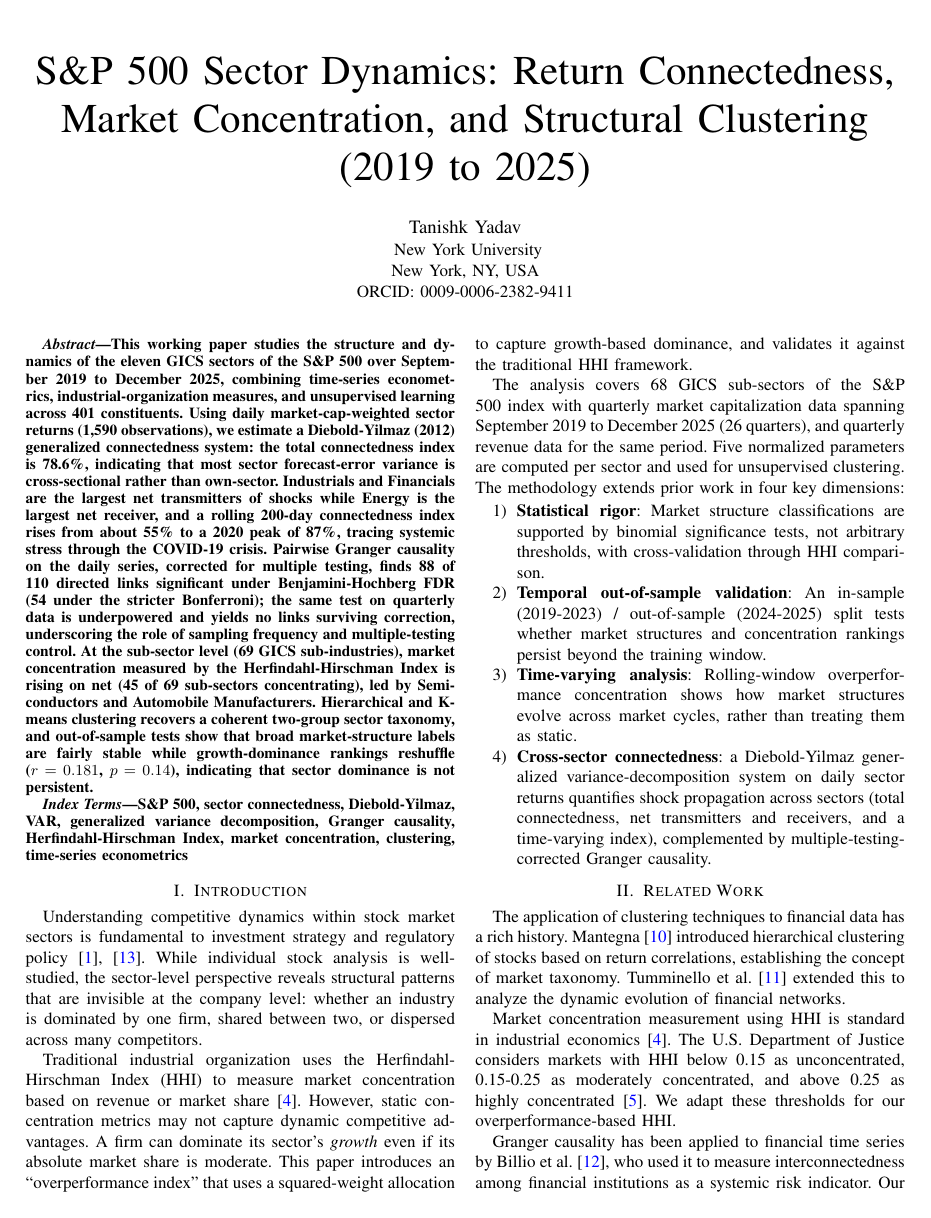
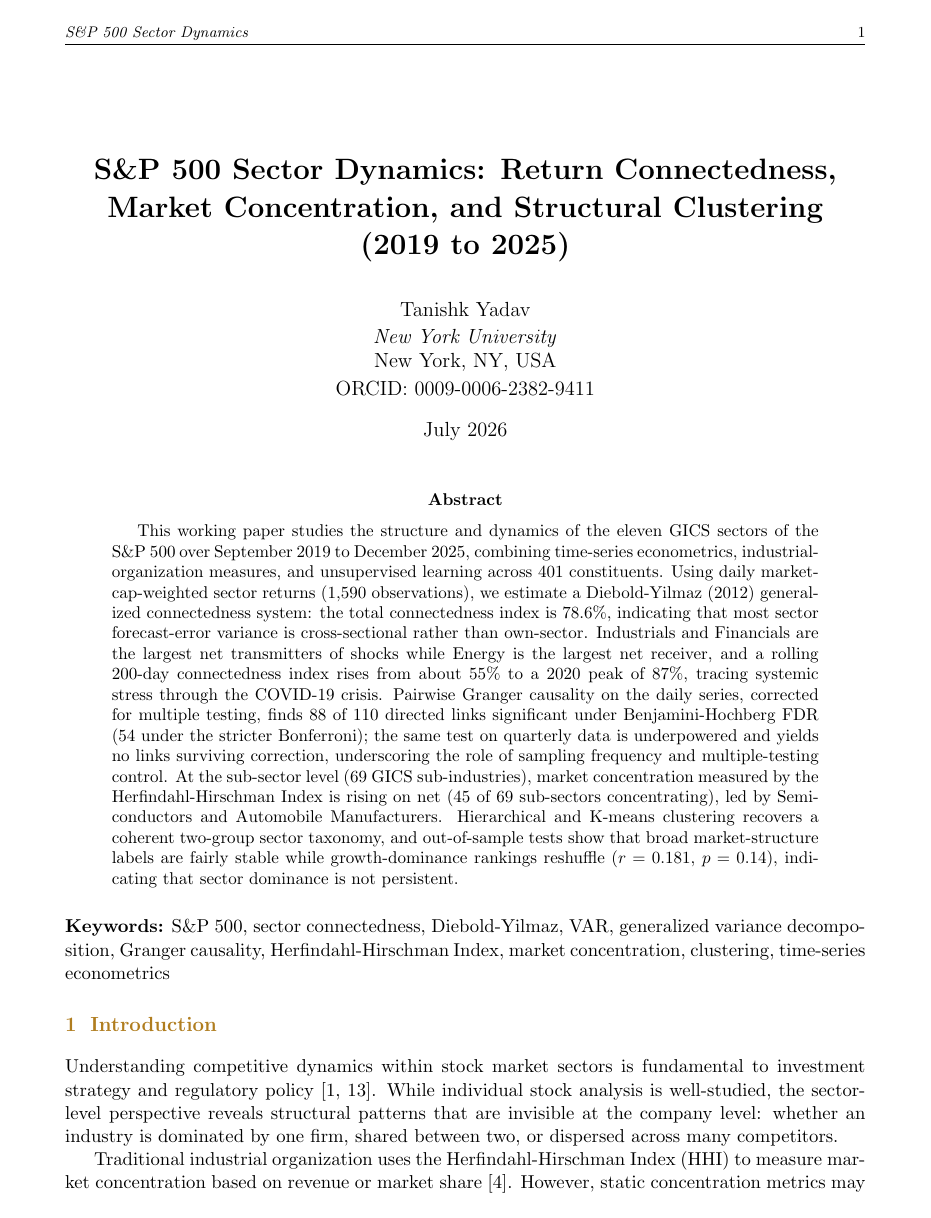
Before and after one commit to tanishhky/sp500-sector-analysis, a LaTeX paper (paper/paper.tex): page 1 of 8 before the commit and page 1 of 19 after it. Compiled offline with pdfLaTeX.

Commit message:
Convert paper to plain article class for SSRN; note SSRN abstract in README
Converted from IEEEtran two-column conference class to plain
single-column article class (author block, keywords paragraph,
removed redundant color/cite/url packages) to match the SSRN revision
now live. README links the SSRN listing (Abstract ID 6475898), which
was revised to drop the retracted "297 significant Granger pairs"
claim (a multiple-comparisons artifact) in favor of the corrected
Diebold-Yilmaz connectedness + FDR-corrected Granger results.

```diff
--- a/paper/paper.tex
+++ b/paper/paper.tex
@@ -22,26 +23,22 @@
+\fancyhead[L]{\footnotesize\itshape S\&P 500 Sector Dynamics}
+\fancyhead[R]{\footnotesize\thepage}
+\renewcommand{\headrulewidth}{0.3pt}
+
+\title{\textbf{S\&P 500 Sector Dynamics: Return Connectedness, Market Concentration, and Structural Clustering (2019 to 2025)}}
+\author{Tanishk Yadav\\[2pt]\textit{New York University}\\New York, NY, USA\\[2pt]ORCID: 0009-0006-2382-9411}
+\date{July 2026}
 
 \begin{document}
 
-\title{S\&P 500 Sector Dynamics: Return Connectedness, Market Concentration, and Structural Clustering (2019 to 2025)}
-
-\author{
-\IEEEauthorblockN{Tanishk Yadav}
-\IEEEauthorblockA{
-% Department of Financial Engineering\\
-New York University\\
-New York, NY, USA\\
-ORCID: 0009-0006-2382-9411}
-}
-
 \maketitle
+\thispagestyle{fancy}
 
 \begin{abstract}
 This working paper studies the structure and dynamics of the eleven GICS sectors of the S\&P 500 over September 2019 to December 2025, combining time-series econometrics, industrial-organization measures, and unsupervised learning across 401 constituents. Using daily market-cap-weighted sector returns (1,590 observations), we estimate a Diebold-Yilmaz (2012) generalized connectedness system: the total connectedness index is 78.6\%, indicating that most sector forecast-error variance is cross-sectional rather than own-sector. Industrials and Financials are the largest net transmitters of shocks while Energy is the largest net receiver, and a rolling 200-day connectedness index rises from about 55\% to a 2020 peak of 87\%, tracing systemic stress through the COVID-19 crisis. Pairwise Granger causality on the daily series, corrected for multiple testing, finds 88 of 110 directed links significant under Benjamini-Hochberg FDR (54 under the stricter Bonferroni); the same test on quarterly data is underpowered and yields no links surviving correction, underscoring the role of sampling frequency and multiple-testing control. At the sub-sector level (69 GICS sub-industries), market concentration measured by the Herfindahl-Hirschman Index is rising on net (45 of 69 sub-sectors concentrating), led by Semiconductors and Automobile Manufacturers. Hierarchical and K-means clustering recovers a coherent two-group sector taxonomy, and out-of-sample tests show that broad market-structure labels are fairly stable while growth-dominance rankings reshuffle ($r = 0.181$, $p = 0.14$), indicating that sector dominance is not persistent.
 \end{abstract}
 
-\begin{IEEEkeywords}
-S\&P 500, sector connectedness, Diebold-Yilmaz, VAR, generalized variance decomposition, Granger causality, Herfindahl-Hirschman Index, market concentration, clustering, time-series econometrics
-\end{IEEEkeywords}
+\medskip
+\noindent\textbf{Keywords:} S\&P 500, sector connectedness, Diebold-Yilmaz, VAR, generalized variance decomposition, Granger causality, Herfindahl-Hirschman Index, market concentration, clustering, time-series econometrics
 
 %============================================================
 \section{Introduction}
```
Also changed, not shown: README.md, paper/paper.pdf, paper/paper.tex (25 more changed lines).
